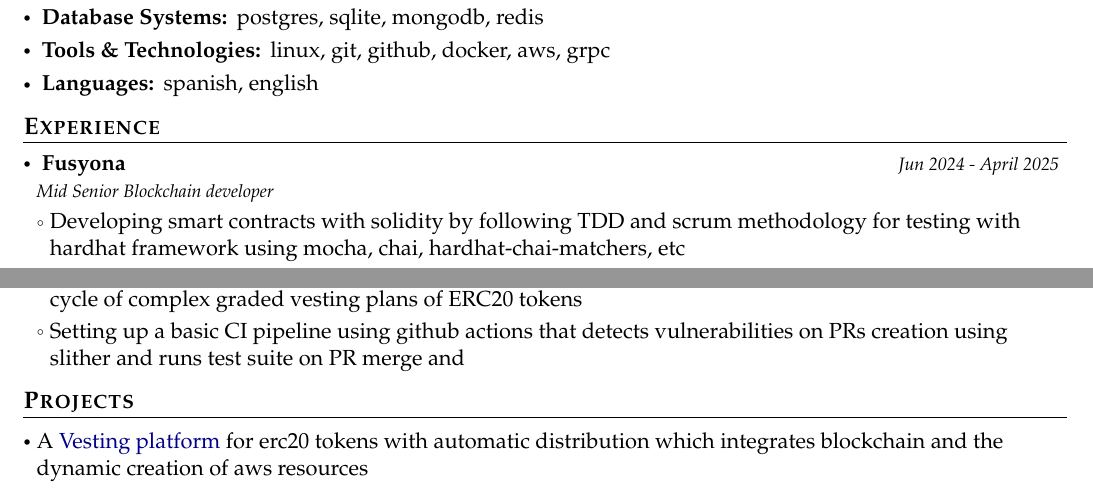
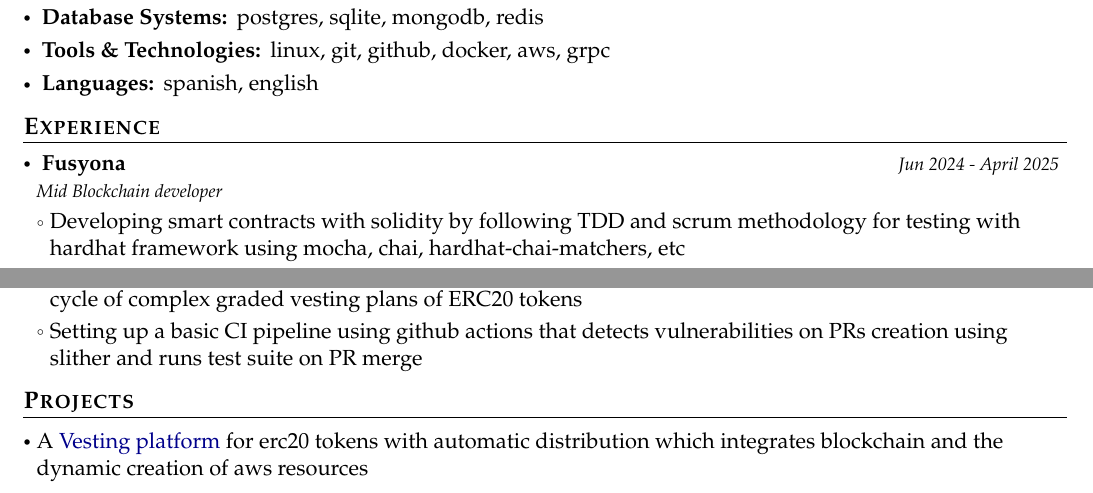
Before and after one commit to TheSnakeWitcher/cv, a LaTeX document (AlexVirelles-blockchain.tex): two parts of the page, joined at a grey line, cut so that both start at the same text. Compiled offline with pdfLaTeX.

Commit message:
fix typo in blockchain cv

```diff
--- a/AlexVirelles-blockchain.tex
+++ b/AlexVirelles-blockchain.tex
@@ -163,7 +163,7 @@
 \resumeSubHeadingListStart
 \resumeSubheading
     { {\href{https://portal.fusy.app}{\color{black}{Fusyona}} }}{}
-    {Mid Senior Blockchain developer}{Jun 2024 - April 2025}
+    {Mid Blockchain developer}{Jun 2024 - April 2025}
 
     \resumeItemListStart
         \item Developing smart contracts with solidity by following TDD and scrum methodology for
@@ -200,7 +200,7 @@
           the life cycle of complex graded vesting plans of ERC20 tokens
 
         \item Setting up a basic CI pipeline using github actions that detects vulnerabilities on PRs
-          creation using slither and runs test suite on PR merge and
+          creation using slither and runs test suite on PR merge
     \resumeItemListEnd
 \resumeSubHeadingListEnd
 \vspace{-6mm}
```
